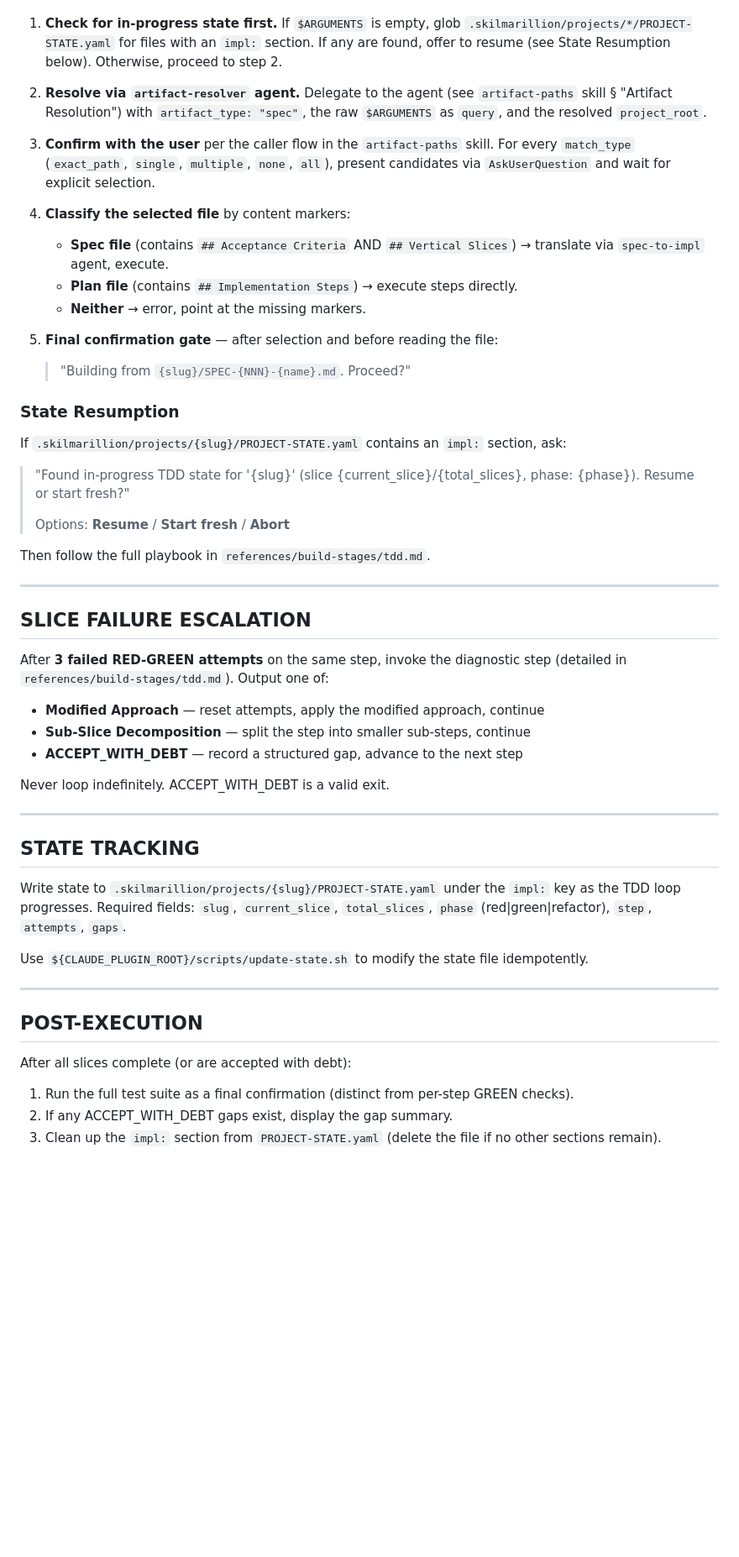
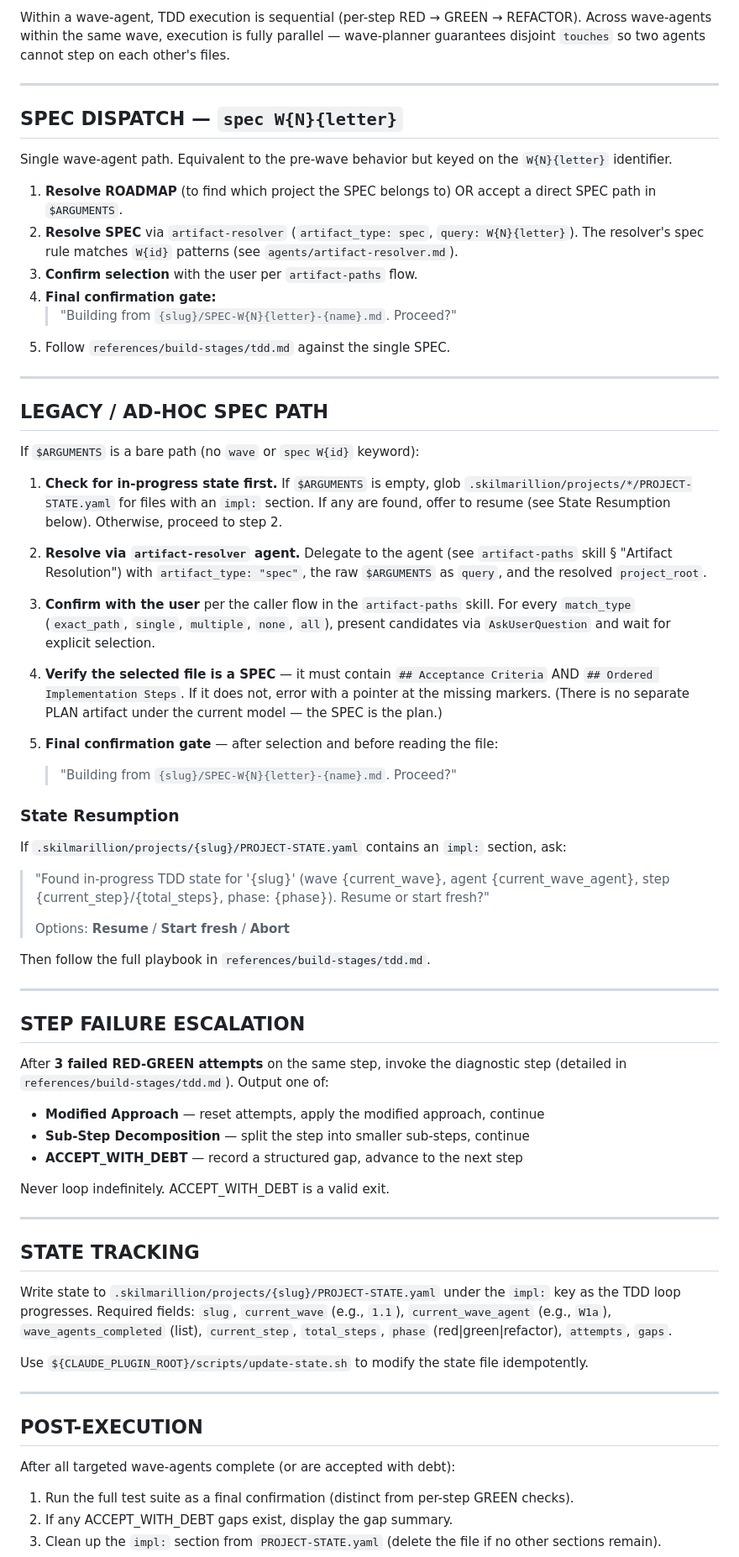
Before and after one commit to TrevorEdris/skilmarillion, a Markdown page: commands/build.md, the part around one of its changes. Shown at 84% size. GitHub-like rendering; blank space fills up the shorter version.

```diff
--- a/commands/build.md
+++ b/commands/build.md
@@ -52,3 +71,23 @@ Parse `$ARGUMENTS` for a leading flag:
+Within a wave-agent, TDD execution is sequential (per-step RED → GREEN → REFACTOR). Across wave-agents within the same wave, execution is fully parallel — wave-planner guarantees disjoint `touches` so two agents cannot step on each other's files.
+
+---
+
+## SPEC DISPATCH — `spec W{N}{letter}`
+
+Single wave-agent path. Equivalent to the pre-wave behavior but keyed on the `W{N}{letter}` identifier.
+
+1. **Resolve ROADMAP** (to find which project the SPEC belongs to) OR accept a direct SPEC path in `$ARGUMENTS`.
+2. **Resolve SPEC** via `artifact-resolver` (`artifact_type: spec`, `query: W{N}{letter}`). The resolver's spec rule matches `W{id}` patterns (see `agents/artifact-resolver.md`).
+3. **Confirm selection** with the user per `artifact-paths` flow.
+4. **Final confirmation gate:**
+   > "Building from `{slug}/SPEC-W{N}{letter}-{name}.md`. Proceed?"
+5. Follow `references/build-stages/tdd.md` against the single SPEC.
+
+---
+
+## LEGACY / AD-HOC SPEC PATH
+
+If `$ARGUMENTS` is a bare path (no `wave` or `spec W{id}` keyword):
 
 1. **Check for in-progress state first.** If `$ARGUMENTS` is empty, glob `.skilmarillion/projects/*/PROJECT-STATE.yaml` for files with an `impl:` section. If any are found, offer to resume (see State Resumption below). Otherwise, proceed to step 2.
 
@@ -56,19 +95,16 @@ Parse `$ARGUMENTS` for a leading flag:
 
 3. **Confirm with the user** per the caller flow in the `artifact-paths` skill. For every `match_type` (`exact_path`, `single`, `multiple`, `none`, `all`), present candidates via `AskUserQuestion` and wait for explicit selection.
 
-4. **Classify the selected file** by content markers:
-   - **Spec file** (contains `## Acceptance Criteria` AND `## Vertical Slices`) → translate via `spec-to-impl` agent, execute.
-   - **Plan file** (contains `## Implementation Steps`) → execute steps directly.
-   - **Neither** → error, point at the missing markers.
+4. **Verify the selected file is a SPEC** — it must contain `## Acceptance Criteria` AND `## Ordered Implementation Steps`. If it does not, error with a pointer at the missing markers. (There is no separate PLAN artifact under the current model — the SPEC is the plan.)
 
 5. **Final confirmation gate** — after selection and before reading the file:
-   > "Building from `{slug}/SPEC-{NNN}-{name}.md`. Proceed?"
+   > "Building from `{slug}/SPEC-W{N}{letter}-{name}.md`. Proceed?"
 
 ### State Resumption
 
 If `.skilmarillion/projects/{slug}/PROJECT-STATE.yaml` contains an `impl:` section, ask:
 
-> "Found in-progress TDD state for '{slug}' (slice {current_slice}/{total_slices}, phase: {phase}). Resume or start fresh?"
+> "Found in-progress TDD state for '{slug}' (wave {current_wave}, agent {current_wave_agent}, step {current_step}/{total_steps}, phase: {phase}). Resume or start fresh?"
 >
 > Options: **Resume** / **Start fresh** / **Abort**
 
@@ -76,12 +112,12 @@ Then follow the full playbook in `references/build-stages/tdd.md`.
 
 ---
 
-## SLICE FAILURE ESCALATION
+## STEP FAILURE ESCALATION
 
 After **3 failed RED-GREEN attempts** on the same step, invoke the diagnostic step (detailed in `references/build-stages/tdd.md`). Output one of:
 
 - **Modified Approach** — reset attempts, apply the modified approach, continue
-- **Sub-Slice Decomposition** — split the step into smaller sub-steps, continue
+- **Sub-Step Decomposition** — split the step into smaller sub-steps, continue
 - **ACCEPT_WITH_DEBT** — record a structured gap, advance to the next step
 
 Never loop indefinitely. ACCEPT_WITH_DEBT is a valid exit.
@@ -90,7 +126,7 @@ Never loop indefinitely. ACCEPT_WITH_DEBT is a valid exit.
 
 ## STATE TRACKING
 
-Write state to `.skilmarillion/projects/{slug}/PROJECT-STATE.yaml` under the `impl:` key as the TDD loop progresses. Required fields: `slug`, `current_slice`, `total_slices`, `phase` (red|green|refactor), `step`, `attempts`, `gaps`.
+Write state to `.skilmarillion/projects/{slug}/PROJECT-STATE.yaml` under the `impl:` key as the TDD loop progresses. Required fields: `slug`, `current_wave` (e.g., `1.1`), `current_wave_agent` (e.g., `W1a`), `wave_agents_completed` (list), `current_step`, `total_steps`, `phase` (red|green|refactor), `attempts`, `gaps`.
 
 Use `${CLAUDE_PLUGIN_ROOT}/scripts/update-state.sh` to modify the state file idempotently.
 
@@ -98,7 +134,7 @@ Use `${CLAUDE_PLUGIN_ROOT}/scripts/update-state.sh` to modify the state file ide
 
 ## POST-EXECUTION
 
-After all slices complete (or are accepted with debt):
+After all targeted wave-agents complete (or are accepted with debt):
 
 1. Run the full test suite as a final confirmation (distinct from per-step GREEN checks).
 2. If any ACCEPT_WITH_DEBT gaps exist, display the gap summary.
```
Also changed, not shown: other parts of commands/build.md (+36 -16 lines), references/build-stages/tdd.md (+123 -150 lines).
